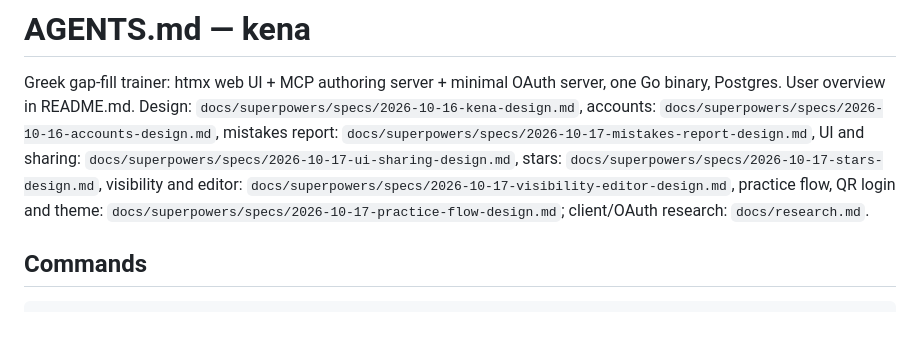
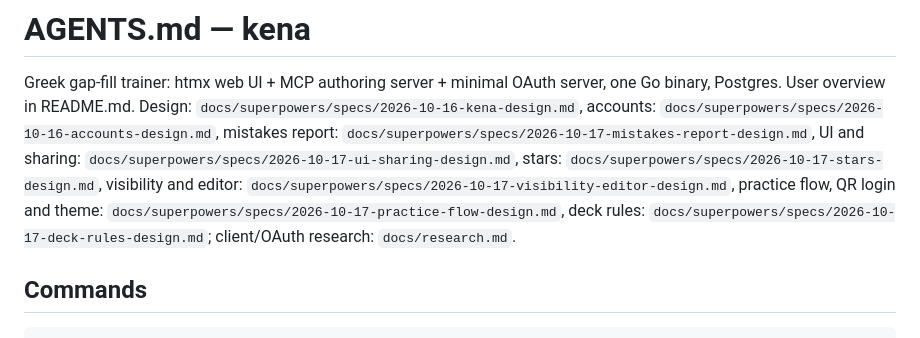
Before and after one commit to pltanton/kena, a Markdown page: AGENTS.md, the part around the change. GitHub-like rendering.

Commit message:
docs: deck rules design
Co-Authored-By: Claude Opus 5.5 (1M context) <noreply@anthropic.com>

```diff
--- a/AGENTS.md
+++ b/AGENTS.md
@@ -8,7 +8,8 @@ server, one Go binary, Postgres. User overview in README.md. Design:
 `docs/superpowers/specs/2026-10-17-ui-sharing-design.md`, stars:
 `docs/superpowers/specs/2026-10-17-stars-design.md`, visibility and editor:
 `docs/superpowers/specs/2026-10-17-visibility-editor-design.md`, practice flow, QR login and theme:
-`docs/superpowers/specs/2026-10-17-practice-flow-design.md`; client/OAuth research:
+`docs/superpowers/specs/2026-10-17-practice-flow-design.md`, deck rules:
+`docs/superpowers/specs/2026-10-17-deck-rules-design.md`; client/OAuth research:
 `docs/research.md`.
 
 ## Commands
```
Also changed, not shown: 1 other file.
